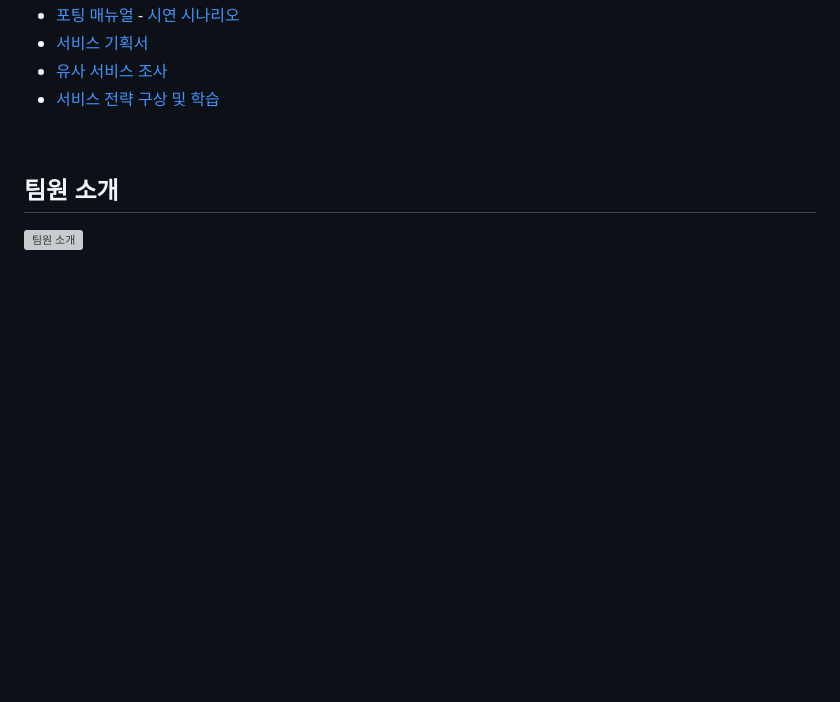
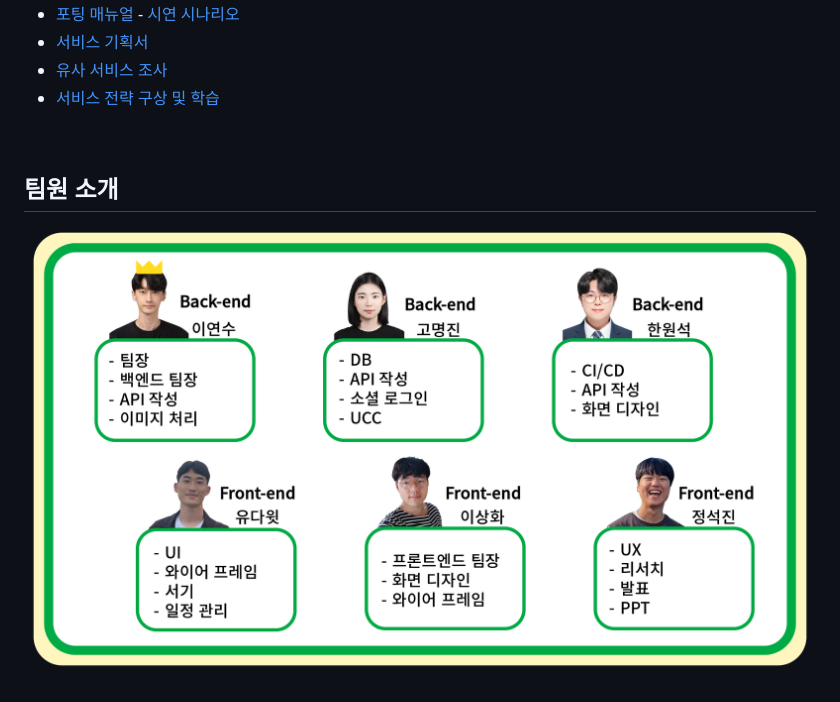
Before and after one commit to wonseok22/moti, a Markdown page: README.md, the part around the change printed below. Drawn GitHub-style; pictures changed too: docs/images/team_moti.png (added); blank space fills up the shorter version; grey boxes are pictures that could not be loaded.

```diff
--- a/README.md
+++ b/README.md
@@ -103,10 +103,10 @@ SSAFY 2학기 공통PJT(2023.01.03 ~ 2023.02.17)
   - [포팅 매뉴얼](https://lab.ssafy.com/s08-webmobile2-sub2/S08P12A509/-/blob/master/exec/%ED%8F%AC%ED%8C%85%EB%A7%A4%EB%89%B4%EC%96%BC_A509_moti.pdf)  - [시연 시나리오](https://lab.ssafy.com/s08-webmobile2-sub2/S08P12A509/-/blob/master/exec/%EC%8B%9C%EC%97%B0%EC%8B%9C%EB%82%98%EB%A6%AC%EC%98%A4_A509_moti.pdf)
   - [서비스 기획서](https://docs.google.com/document/d/19p0VtpNlteqFQRUuHLccIS_PhBel7xTYJ-Y9FSJ4dSQ/edit?usp=sharing)
   - [유사 서비스 조사](https://docs.google.com/spreadsheets/d/1teaXvvrvGnj2uXY0SJvy8_VOWVV7pqUdUF4t35g7PZA/edit?usp=sharing)
-  - [서비스 전략 구상 및 학습](  https://docs.google.com/document/d/1he7Bx1rYmBEvgwee7ZHUk5tWowbOb8AGEAZ-nKhbLx8/edit?usp=sharing)
+  - [서비스 전략 구상 및 학습]( https://docs.google.com/document/d/1he7Bx1rYmBEvgwee7ZHUk5tWowbOb8AGEAZ-nKhbLx8/edit?usp=sharing)
 
 
 <br>
 
 ## 팀원 소개
-![팀원 소개](/uploads/2b7030dfe3b2bc7b1ce574d4f449aec7/대지_1.png)
+![팀원소개](./docs/images/team_moti.png)
```
Also changed, not shown: other parts of README.md (+1 -1 lines).
